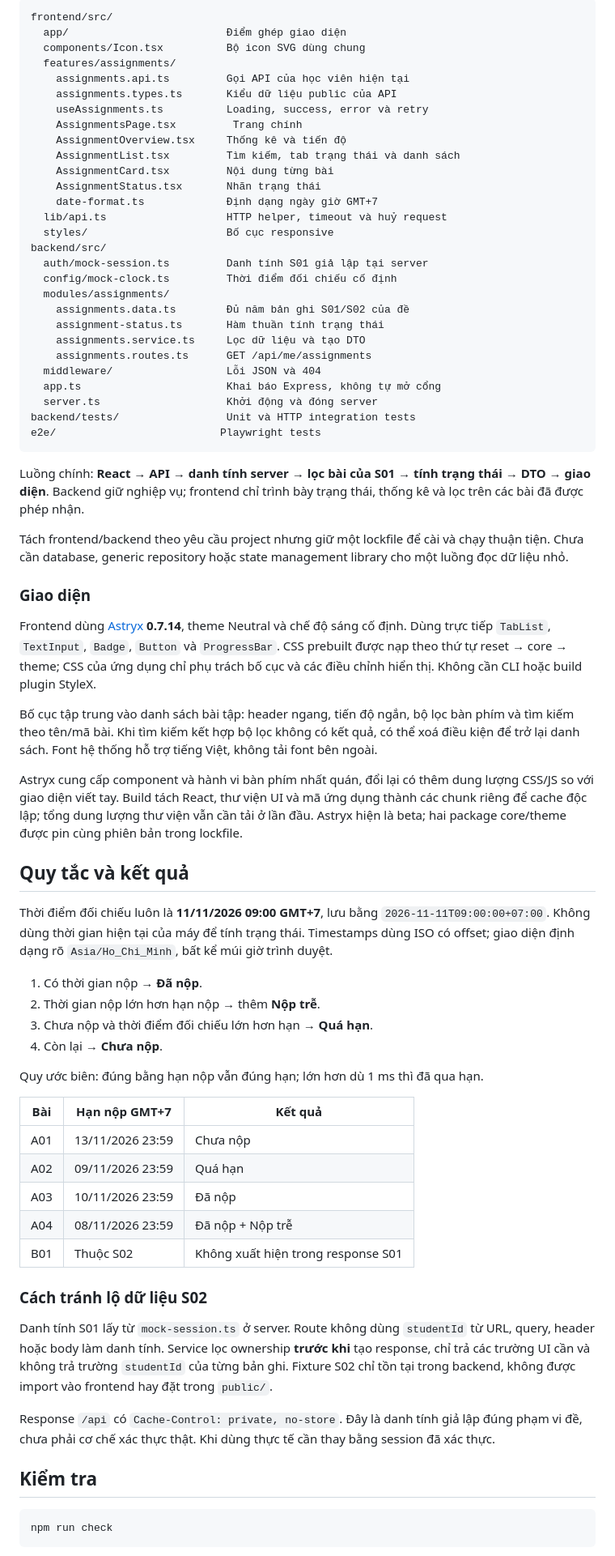
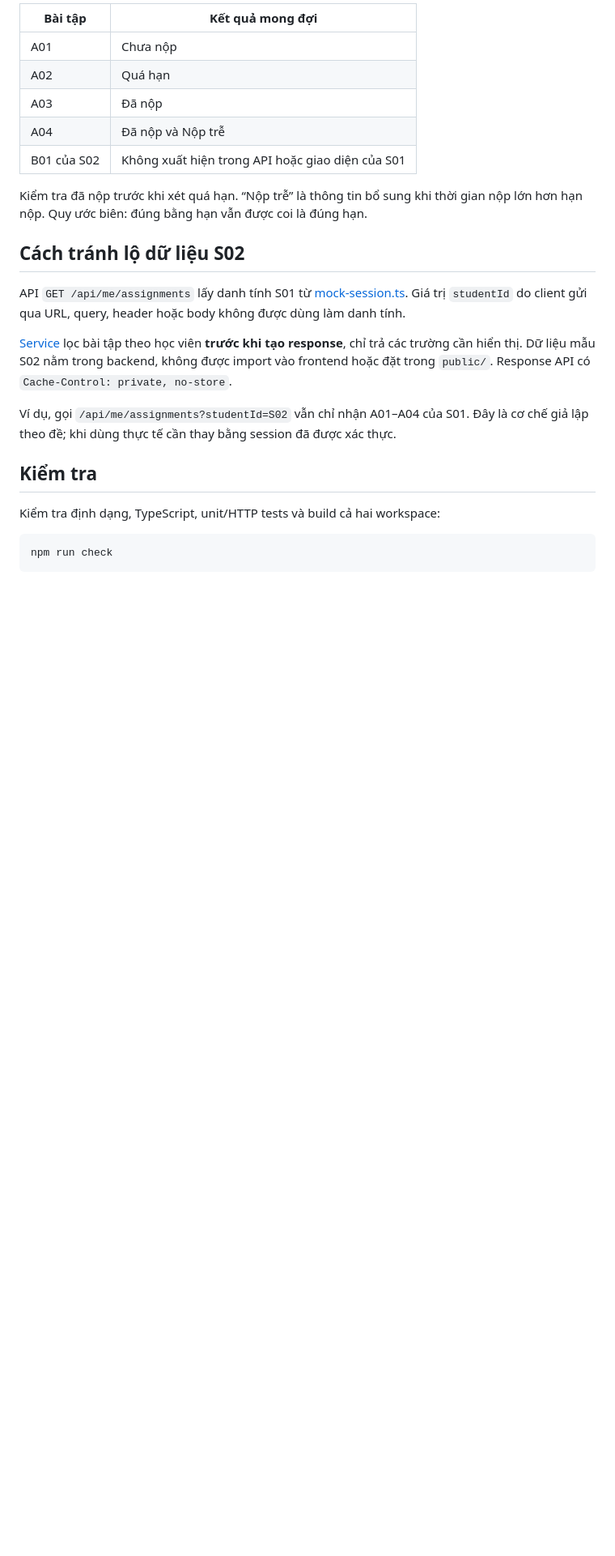
Before and after one commit to Minh27032004/TestProject, a Markdown page: README.md, the part around one of its changes. Shown at 81% size. Rendered like a GitHub page; blank space fills up the shorter version.

````diff
--- a/README.md
+++ b/README.md
@@ -23,73 +51,25 @@ Frontend gọi `/api`; Vite proxy chuyển request tới backend. Có thể đ
 
-```text
-frontend/src/
-  app/                         Điểm ghép giao diện
-  components/Icon.tsx          Bộ icon SVG dùng chung
-  features/assignments/
-    assignments.api.ts         Gọi API của học viên hiện tại
-    assignments.types.ts       Kiểu dữ liệu public của API
-    useAssignments.ts          Loading, success, error và retry
-    AssignmentsPage.tsx         Trang chính
-    AssignmentOverview.tsx     Thống kê và tiến độ
-    AssignmentList.tsx         Tìm kiếm, tab trạng thái và danh sách
-    AssignmentCard.tsx         Nội dung từng bài
-    AssignmentStatus.tsx       Nhãn trạng thái
-    date-format.ts             Định dạng ngày giờ GMT+7
-  lib/api.ts                   HTTP helper, timeout và huỷ request
-  styles/                      Bố cục responsive
-backend/src/
-  auth/mock-session.ts         Danh tính S01 giả lập tại server
-  config/mock-clock.ts         Thời điểm đối chiếu cố định
-  modules/assignments/
-    assignments.data.ts        Đủ năm bản ghi S01/S02 của đề
-    assignment-status.ts       Hàm thuần tính trạng thái
-    assignments.service.ts     Lọc dữ liệu và tạo DTO
-    assignments.routes.ts      GET /api/me/assignments
-  middleware/                  Lỗi JSON và 404
-  app.ts                       Khai báo Express, không tự mở cổng
-  server.ts                    Khởi động và đóng server
-backend/tests/                 Unit và HTTP integration tests
-e2e/                          Playwright tests
-```
+| Bài tập     | Kết quả mong đợi                                 |
+| ----------- | ------------------------------------------------ |
+| A01         | Chưa nộp                                         |
+| A02         | Quá hạn                                          |
+| A03         | Đã nộp                                           |
+| A04         | Đã nộp và Nộp trễ                                |
+| B01 của S02 | Không xuất hiện trong API hoặc giao diện của S01 |
 
-Luồng chính: **React → API → danh tính server → lọc bài của S01 → tính trạng thái → DTO → giao diện**. Backend giữ nghiệp vụ; frontend chỉ trình bày trạng thái, thống kê và lọc trên các bài đã được phép nhận.
+Kiểm tra đã nộp trước khi xét quá hạn. “Nộp trễ” là thông tin bổ sung khi thời gian nộp lớn hơn hạn nộp. Quy ước biên: đúng bằng hạn vẫn được coi là đúng hạn.
 
-Tách frontend/backend theo yêu cầu project nhưng giữ một lockfile để cài và chạy thuận tiện. Chưa cần database, generic repository hoặc state management library cho một luồng đọc dữ liệu nhỏ.
+## Cách tránh lộ dữ liệu S02
 
-### Giao diện
+API `GET /api/me/assignments` lấy danh tính S01 từ [mock-session.ts](backend/src/auth/mock-session.ts). Giá trị `studentId` do client gửi qua URL, query, header hoặc body không được dùng làm danh tính.
 
-Frontend dùng [Astryx](https://github.com/meta/astryx) **0.7.14**, theme Neutral và chế độ sáng cố định. Dùng trực tiếp `TabList`, `TextInput`, `Badge`, `Button` và `ProgressBar`. CSS prebuilt được nạp theo thứ tự reset → core → theme; CSS của ứng dụng chỉ phụ trách bố cục và các điều chỉnh hiển thị. Không cần CLI hoặc build plugin StyleX.
+[Service](backend/src/modules/assignments/assignments.service.ts) lọc bài tập theo học viên **trước khi tạo response**, chỉ trả các trường cần hiển thị. Dữ liệu mẫu S02 nằm trong backend, không được import vào frontend hoặc đặt trong `public/`. Response API có `Cache-Control: private, no-store`.
 
-Bố cục tập trung vào danh sách bài tập: header ngang, tiến độ ngắn, bộ lọc bàn phím và tìm kiếm theo tên/mã bài. Khi tìm kiếm kết hợp bộ lọc không có kết quả, có thể xoá điều kiện để trở lại danh sách. Font hệ thống hỗ trợ tiếng Việt, không tải font bên ngoài.
-
-Astryx cung cấp component và hành vi bàn phím nhất quán, đổi lại có thêm dung lượng CSS/JS so với giao diện viết tay. Build tách React, thư viện UI và mã ứng dụng thành các chunk riêng để cache độc lập; tổng dung lượng thư viện vẫn cần tải ở lần đầu. Astryx hiện là beta; hai package core/theme được pin cùng phiên bản trong lockfile.
-
-## Quy tắc và kết quả
-
-Thời điểm đối chiếu luôn là **11/11/2026 09:00 GMT+7**, lưu bằng `2026-11-11T09:00:00+07:00`. Không dùng thời gian hiện tại của máy để tính trạng thái. Timestamps dùng ISO có offset; giao diện định dạng rõ `Asia/Ho_Chi_Minh`, bất kể múi giờ trình duyệt.
-
-1. Có thời gian nộp → **Đã nộp**.
-2. Thời gian nộp lớn hơn hạn nộp → thêm **Nộp trễ**.
-3. Chưa nộp và thời điểm đối chiếu lớn hơn hạn → **Quá hạn**.
-4. Còn lại → **Chưa nộp**.
-
-Quy ước biên: đúng bằng hạn nộp vẫn đúng hạn; lớn hơn dù 1 ms thì đã qua hạn.
-
-| Bài | Hạn nộp GMT+7    | Kết quả                            |
-| --- | ---------------- | ---------------------------------- |
-| A01 | 13/11/2026 23:59 | Chưa nộp                           |
-| A02 | 09/11/2026 23:59 | Quá hạn                            |
-| A03 | 10/11/2026 23:59 | Đã nộp                             |
-| A04 | 08/11/2026 23:59 | Đã nộp + Nộp trễ                   |
-| B01 | Thuộc S02        | Không xuất hiện trong response S01 |
-
-### Cách tránh lộ dữ liệu S02
-
-Danh tính S01 lấy từ `mock-session.ts` ở server. Route không dùng `studentId` từ URL, query, header hoặc body làm danh tính. Service lọc ownership **trước khi** tạo response, chỉ trả các trường UI cần và không trả trường `studentId` của từng bản ghi. Fixture S02 chỉ tồn tại trong backend, không được import vào frontend hay đặt trong `public/`.
-
-Response `/api` có `Cache-Control: private, no-store`. Đây là danh tính giả lập đúng phạm vi đề, chưa phải cơ chế xác thực thật. Khi dùng thực tế cần thay bằng session đã xác thực.
+Ví dụ, gọi `/api/me/assignments?studentId=S02` vẫn chỉ nhận A01–A04 của S01. Đây là cơ chế giả lập theo đề; khi dùng thực tế cần thay bằng session đã được xác thực.
 
 ## Kiểm tra
+
+Kiểm tra định dạng, TypeScript, unit/HTTP tests và build cả hai workspace:
 
 ```sh
 npm run check
````
Also changed, not shown: other parts of README.md (+45 -43 lines), docs/images/assignments-desktop.png (added).
